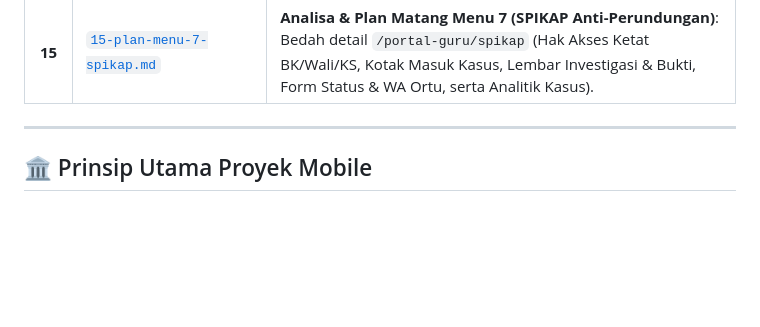
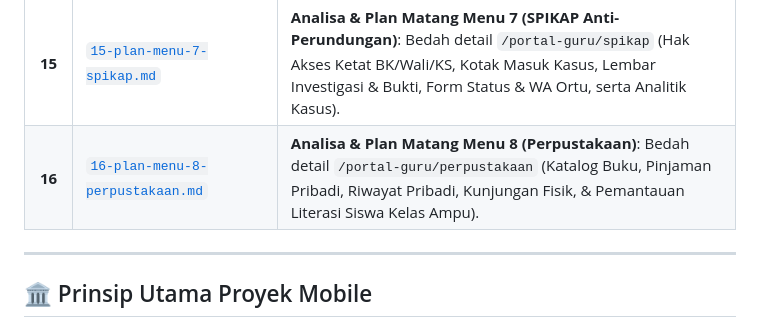
Before and after one commit to sutrisnoetseul21/apk-portal-sekolah, a Markdown page: docs/README.md, the part around the change. Drawn GitHub-style; blank space fills up the shorter version.

Commit message:
docs: tambahkan blueprint teknis dan master plan Menu 8 Perpustakaan

```diff
--- a/docs/README.md
+++ b/docs/README.md
@@ -25,6 +25,7 @@ Direktori ini dirancang khusus dengan pola terstruktur (mirip dengan dokumentasi
 | **13** | [`13-plan-menu-5-guru-wali.md`](file:///home/sutris-remote/Documents/projek-laravel/apk-android-presensi/docs/13-plan-menu-5-guru-wali.md) | **Analisa & Plan Matang Menu 5 (Guru Wali SI-WALI)**: Bedah detail `/portal-guru/guru-wali/*` (Permendikdasmen 11/2025, Single Command Center, Model Kotak-Kotak Siswa Asuh, Bimbingan Klasikal & Individu, Ruang Aman Cerita, Push Notif FCM). |
 | **14** | [`14-plan-menu-6-data-siswa.md`](file:///home/sutris-remote/Documents/projek-laravel/apk-android-presensi/docs/14-plan-menu-6-data-siswa.md) | **Analisa & Plan Matang Menu 6 (Data Siswa)**: Bedah detail `/portal-guru/data-siswa` (Direktori Siswa Binaan, Kartu Barcode, Edit Biodata, WhatsApp Ortu 1-Klik, Reset Password Akun, Cetak PDF Kartu & Biodata). |
 | **15** | [`15-plan-menu-7-spikap.md`](file:///home/sutris-remote/Documents/projek-laravel/apk-android-presensi/docs/15-plan-menu-7-spikap.md) | **Analisa & Plan Matang Menu 7 (SPIKAP Anti-Perundungan)**: Bedah detail `/portal-guru/spikap` (Hak Akses Ketat BK/Wali/KS, Kotak Masuk Kasus, Lembar Investigasi & Bukti, Form Status & WA Ortu, serta Analitik Kasus). |
+| **16** | [`16-plan-menu-8-perpustakaan.md`](file:///home/sutris-remote/Documents/projek-laravel/apk-android-presensi/docs/16-plan-menu-8-perpustakaan.md) | **Analisa & Plan Matang Menu 8 (Perpustakaan)**: Bedah detail `/portal-guru/perpustakaan` (Katalog Buku, Pinjaman Pribadi, Riwayat Pribadi, Kunjungan Fisik, & Pemantauan Literasi Siswa Kelas Ampu). |
 
 ---
 
```
Also changed, not shown: docs/16-plan-menu-8-perpustakaan.md (added, +215 -0 lines).
